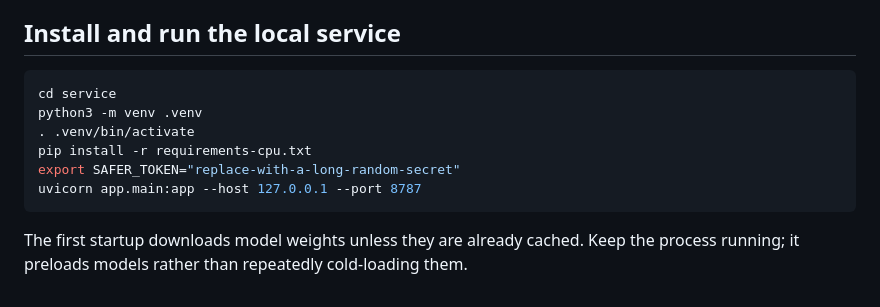
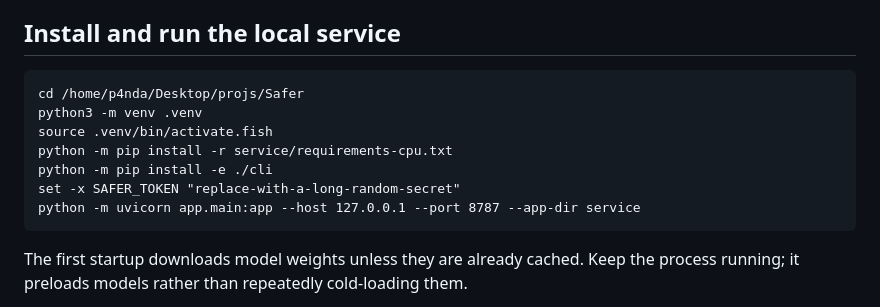
Before and after one commit to j33v4nz/safer, a Markdown page: README.md, the part around the change. GitHub-like rendering.

Commit message:
Fix Fish setup instructions

````diff
--- a/README.md
+++ b/README.md
@@ -17,13 +17,14 @@ No prompts are sent to a cloud service. The extension only talks to `127.0.0.1`;
 
 ## Install and run the local service
 
-```bash
-cd service
+```fish
+cd /home/p4nda/Desktop/projs/Safer
 python3 -m venv .venv
-. .venv/bin/activate
-pip install -r requirements-cpu.txt
-export SAFER_TOKEN="replace-with-a-long-random-secret"
-uvicorn app.main:app --host 127.0.0.1 --port 8787
+source .venv/bin/activate.fish
+python -m pip install -r service/requirements-cpu.txt
+python -m pip install -e ./cli
+set -x SAFER_TOKEN "replace-with-a-long-random-secret"
+python -m uvicorn app.main:app --host 127.0.0.1 --port 8787 --app-dir service
 ```
 
 The first startup downloads model weights unless they are already cached. Keep the process running; it preloads models rather than repeatedly cold-loading them.
````
